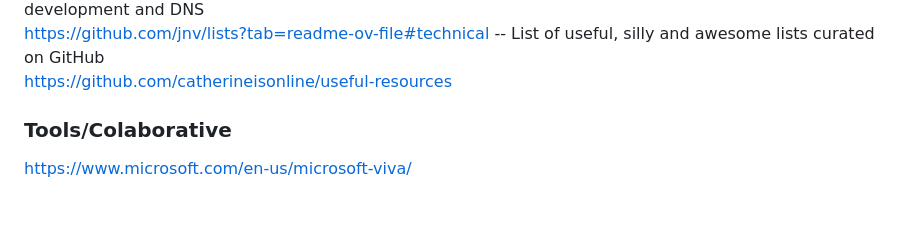
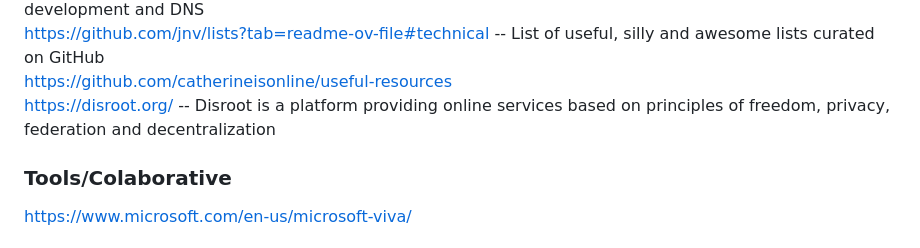
Before and after one commit to tumbilandia/em280, a Markdown page: www.md, the part around the change. GitHub-like rendering; blank space fills up the shorter version.

Commit message:
Add Disroot link for online services
Added a new link to Disroot for online services focused on freedom and privacy.

```diff
--- a/www.md
+++ b/www.md
@@ -100,6 +100,7 @@ https://formats.kaitai.io/ -- explaiin many data files specifications
 https://github.com/kappa-wingman/useful-links  -- Curated list of useful links, tools and resources for Web development and DNS
 https://github.com/jnv/lists?tab=readme-ov-file#technical  -- List of useful, silly and awesome lists curated on GitHub
 https://github.com/catherineisonline/useful-resources
+https://disroot.org/  -- Disroot is a platform providing online services based on principles of freedom, privacy, federation and decentralization
 
 
 ### Tools/Colaborative
```
